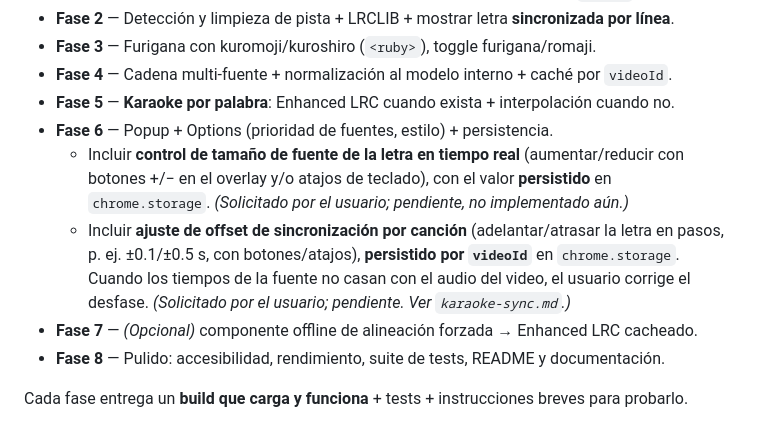
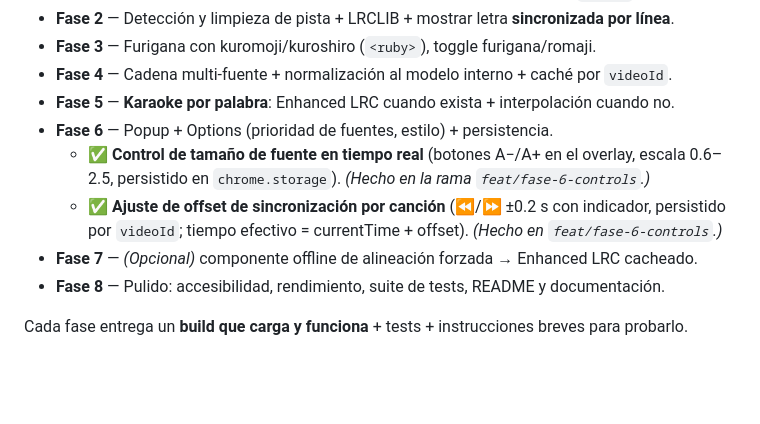
Before and after one commit to samuelipb/ChromeLyricsJapaneseKaraoke, a Markdown page: Plan.md, the part around the change. Drawn GitHub-style; blank space fills up the shorter version.

Commit message:
docs: marcar tamaño de fuente y offset como hechos (Fase 6)

```diff
--- a/Plan.md
+++ b/Plan.md
@@ -229,13 +229,10 @@ type LyricsDoc = { source: string; hasWordTiming: boolean; lines: Line[] };
 - **Fase 4** — Cadena multi-fuente + normalización al modelo interno + caché por `videoId`.
 - **Fase 5** — **Karaoke por palabra**: Enhanced LRC cuando exista + interpolación cuando no.
 - **Fase 6** — Popup + Options (prioridad de fuentes, estilo) + persistencia.
-  - Incluir **control de tamaño de fuente de la letra en tiempo real** (aumentar/reducir
-    con botones +/− en el overlay y/o atajos de teclado), con el valor **persistido** en
-    `chrome.storage`. _(Solicitado por el usuario; pendiente, no implementado aún.)_
-  - Incluir **ajuste de offset de sincronización por canción** (adelantar/atrasar la letra
-    en pasos, p. ej. ±0.1/±0.5 s, con botones/atajos), **persistido por `videoId`** en
-    `chrome.storage`. Cuando los tiempos de la fuente no casan con el audio del video, el
-    usuario corrige el desfase. _(Solicitado por el usuario; pendiente. Ver `karaoke-sync.md`.)_
+  - ✅ **Control de tamaño de fuente en tiempo real** (botones A−/A+ en el overlay, escala
+    0.6–2.5, persistido en `chrome.storage`). _(Hecho en la rama `feat/fase-6-controls`.)_
+  - ✅ **Ajuste de offset de sincronización por canción** (⏪/⏩ ±0.2 s con indicador, persistido
+    por `videoId`; tiempo efectivo = currentTime + offset). _(Hecho en `feat/fase-6-controls`.)_
 - **Fase 7** — *(Opcional)* componente offline de alineación forzada → Enhanced LRC cacheado.
 - **Fase 8** — Pulido: accesibilidad, rendimiento, suite de tests, README y documentación.
 
```
